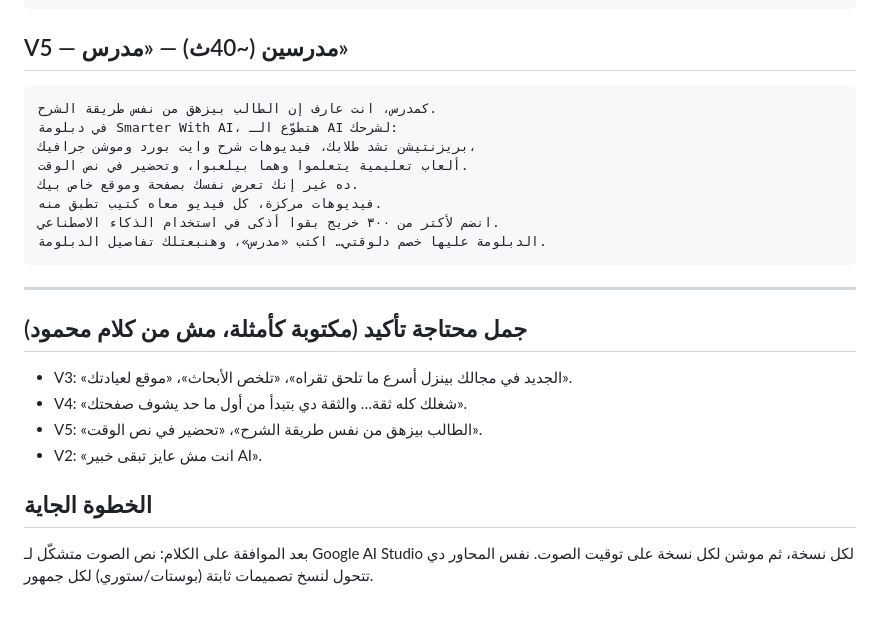
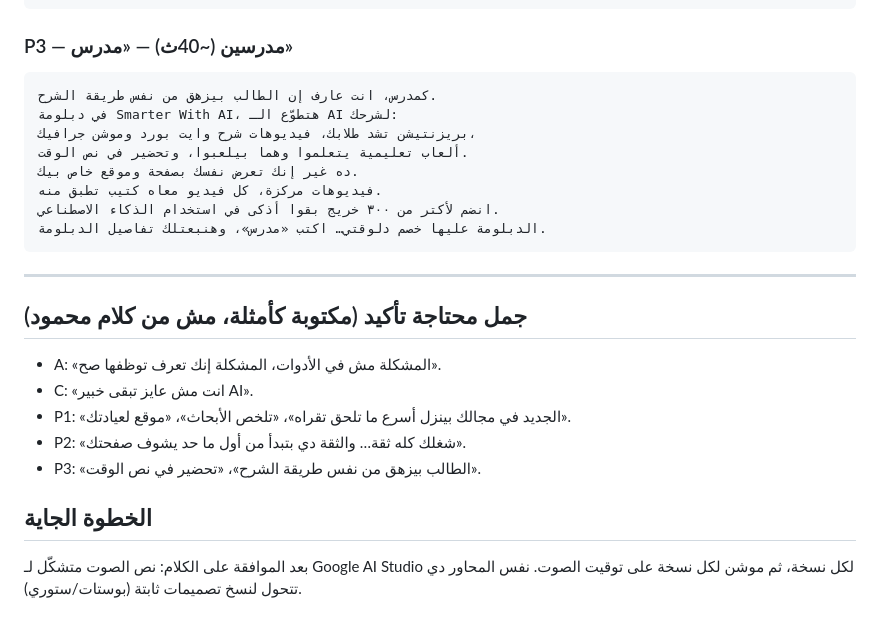
Before and after one commit to Mahmoudtaru/mooddiploma, a Markdown page: diploma-ads/scripts.md, the part around one of its changes. Drawn GitHub-style.

````diff
--- a/diploma-ads/scripts.md
+++ b/diploma-ads/scripts.md
@@ -74,7 +89,7 @@
 الدبلومة عليها خصم دلوقتي… اكتب «أخصائي»، وهنبعتلك تفاصيل الدبلومة.
 ```
 
-## V5 — مدرسين (~40ث) — «مدرس»
+### P3 — مدرسين (~40ث) — «مدرس»
 
 ```
 كمدرس، انت عارف إن الطالب بيزهق من نفس طريقة الشرح.
@@ -91,12 +106,13 @@
 
 ## جمل محتاجة تأكيد (مكتوبة كأمثلة، مش من كلام محمود)
 
-- V3: «الجديد في مجالك بينزل أسرع ما تلحق تقراه»، «تلخص الأبحاث»، «موقع لعيادتك».
-- V4: «شغلك كله ثقة… والثقة دي بتبدأ من أول ما حد يشوف صفحتك».
-- V5: «الطالب بيزهق من نفس طريقة الشرح»، «تحضير في نص الوقت».
-- V2: «انت مش عايز تبقى خبير AI».
+- A: «المشكلة مش في الأدوات، المشكلة إنك تعرف توظفها صح».
+- C: «انت مش عايز تبقى خبير AI».
+- P1: «الجديد في مجالك بينزل أسرع ما تلحق تقراه»، «تلخص الأبحاث»، «موقع لعيادتك».
+- P2: «شغلك كله ثقة… والثقة دي بتبدأ من أول ما حد يشوف صفحتك».
+- P3: «الطالب بيزهق من نفس طريقة الشرح»، «تحضير في نص الوقت».
 
 ## الخطوة الجاية
 
 بعد الموافقة على الكلام: نص الصوت متشكّل لـ Google AI Studio لكل نسخة، ثم موشن لكل نسخة على توقيت الصوت.
-نفس المحاور دي تتحول لنسخ تصميمات ثابتة (بوستات/ستوري) لكل جمهور.
+نفس المحاور دي تتحول لنسخ تصميمات ثابتة (بوستات/ستوري).
````
Also changed, not shown: other parts of diploma-ads/scripts.md (+48 -33 lines).
